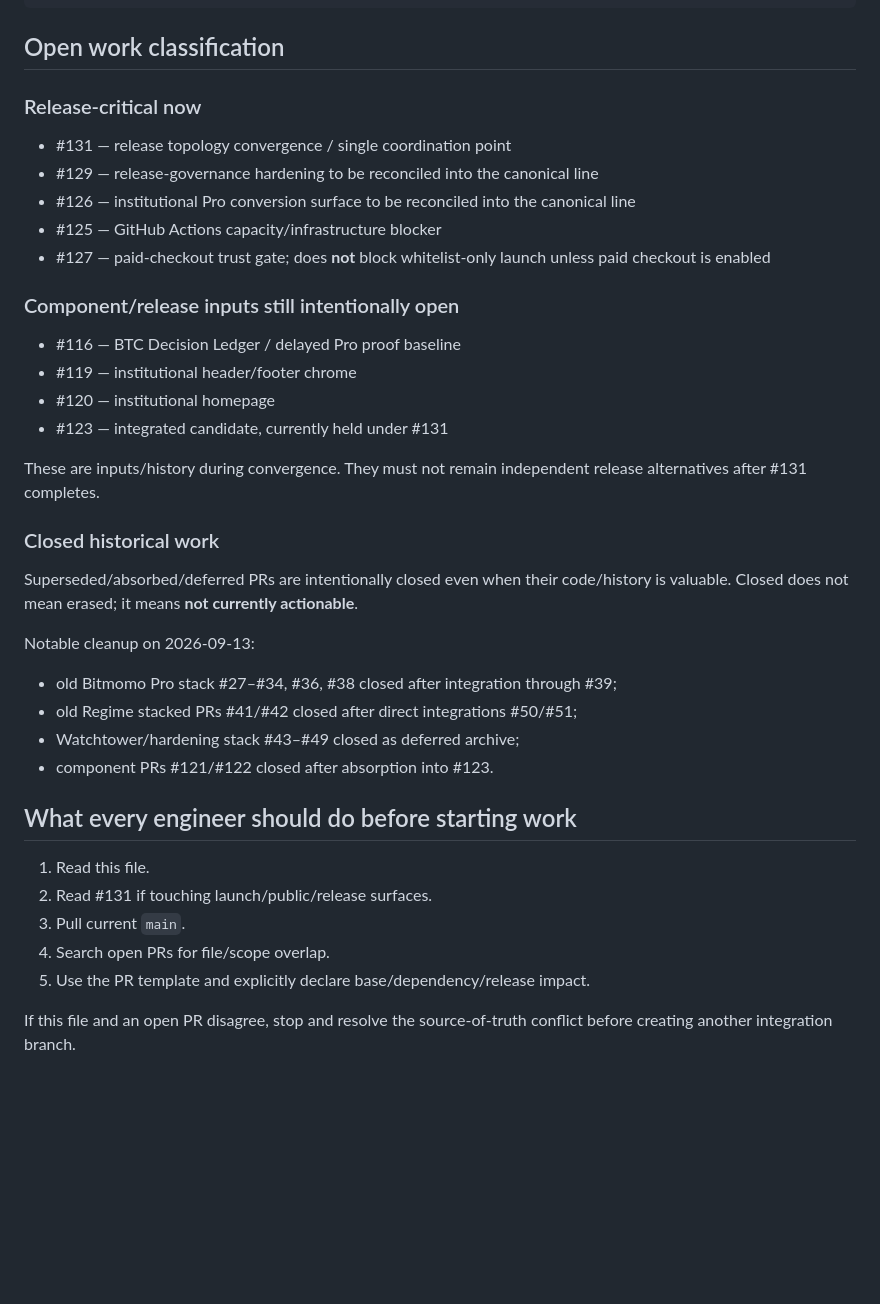
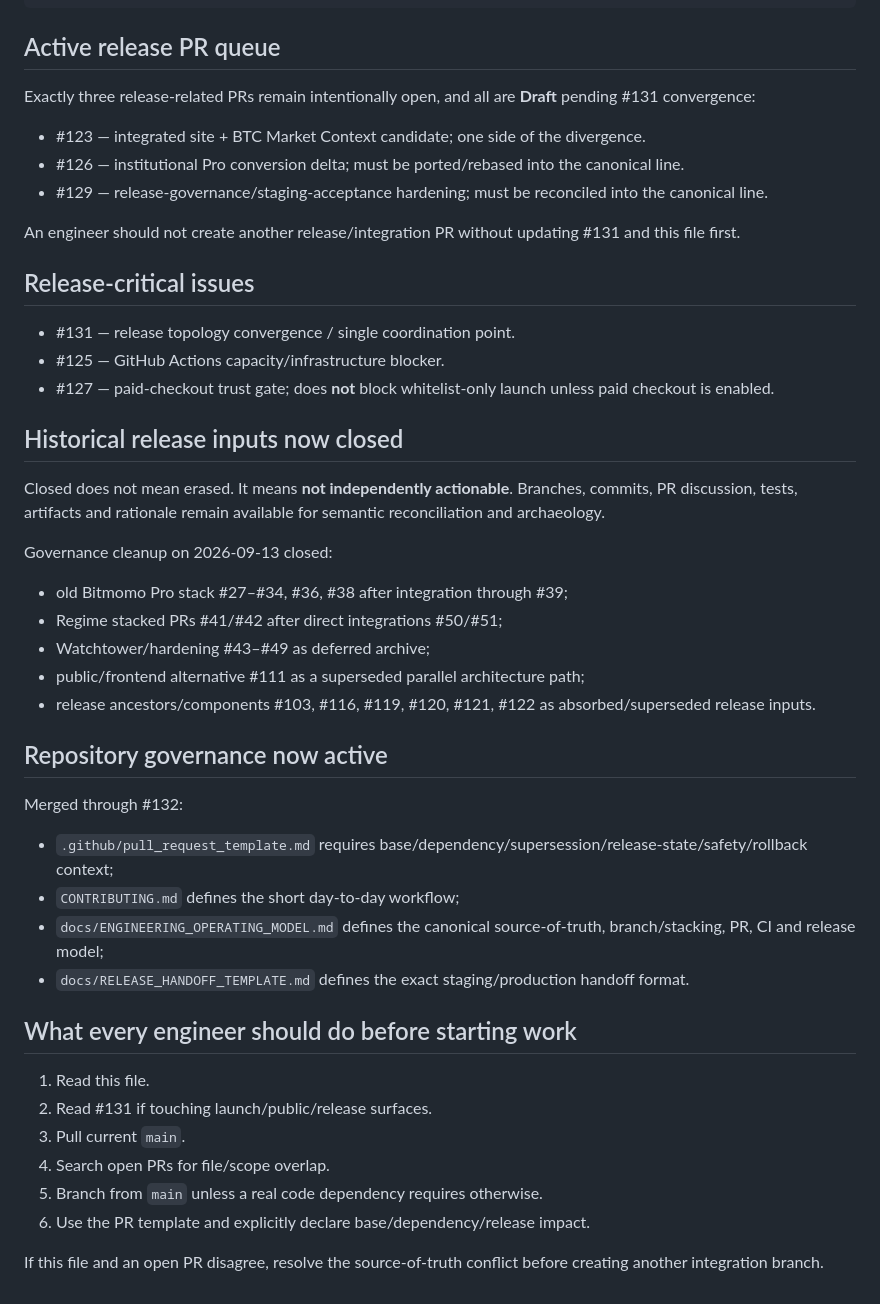
Before and after one commit to fahlm/bitmomo, a Markdown page: docs/CURRENT_RELEASE.md, the part around one of its changes. Drawn GitHub-style; blank space fills up the shorter version.

Commit message:
docs(release): reflect governance cleanup and active queue
Synchronize CURRENT_RELEASE with the post-cleanup GitHub state: three Draft release inputs under #131, historical component PRs closed, production hold unchanged.

````diff
--- a/docs/CURRENT_RELEASE.md
+++ b/docs/CURRENT_RELEASE.md
@@ -66,31 +68,42 @@ main
             main
 ```
 
-## Open work classification
+## Active release PR queue
 
-### Release-critical now
-- #131 — release topology convergence / single coordination point
-- #129 — release-governance hardening to be reconciled into the canonical line
-- #126 — institutional Pro conversion surface to be reconciled into the canonical line
-- #125 — GitHub Actions capacity/infrastructure blocker
-- #127 — paid-checkout trust gate; does **not** block whitelist-only launch unless paid checkout is enabled
+Exactly three release-related PRs remain intentionally open, and all are **Draft** pending #131 convergence:
 
-### Component/release inputs still intentionally open
-- #116 — BTC Decision Ledger / delayed Pro proof baseline
-- #119 — institutional header/footer chrome
-- #120 — institutional homepage
-- #123 — integrated candidate, currently held under #131
+- #123 — integrated site + BTC Market Context candidate; one side of the divergence.
+- #126 — institutional Pro conversion delta; must be ported/rebased into the canonical line.
+- #129 — release-governance/staging-acceptance hardening; must be reconciled into the canonical line.
 
-These are inputs/history during convergence. They must not remain independent release alternatives after #131 completes.
+An engineer should not create another release/integration PR without updating #131 and this file first.
 
-### Closed historical work
-Superseded/absorbed/deferred PRs are intentionally closed even when their code/history is valuable. Closed does not mean erased; it means **not currently actionable**.
+## Release-critical issues
 
-Notable cleanup on 2026-09-13:
-- old Bitmomo Pro stack #27–#34, #36, #38 closed after integration through #39;
-- old Regime stacked PRs #41/#42 closed after direct integrations #50/#51;
-- Watchtower/hardening stack #43–#49 closed as deferred archive;
-- component PRs #121/#122 closed after absorption into #123.
+- #131 — release topology convergence / single coordination point.
+- #125 — GitHub Actions capacity/infrastructure blocker.
+- #127 — paid-checkout trust gate; does **not** block whitelist-only launch unless paid checkout is enabled.
+
+## Historical release inputs now closed
+
+Closed does not mean erased. It means **not independently actionable**. Branches, commits, PR discussion, tests, artifacts and rationale remain available for semantic reconciliation and archaeology.
+
+Governance cleanup on 2026-09-13 closed:
+
+- old Bitmomo Pro stack #27–#34, #36, #38 after integration through #39;
+- Regime stacked PRs #41/#42 after direct integrations #50/#51;
+- Watchtower/hardening #43–#49 as deferred archive;
+- public/frontend alternative #111 as a superseded parallel architecture path;
+- release ancestors/components #103, #116, #119, #120, #121, #122 as absorbed/superseded release inputs.
+
+## Repository governance now active
+
+Merged through #132:
+
+- `.github/pull_request_template.md` requires base/dependency/supersession/release-state/safety/rollback context;
+- `CONTRIBUTING.md` defines the short day-to-day workflow;
+- `docs/ENGINEERING_OPERATING_MODEL.md` defines the canonical source-of-truth, branch/stacking, PR, CI and release model;
+- `docs/RELEASE_HANDOFF_TEMPLATE.md` defines the exact staging/production handoff format.
 
 ## What every engineer should do before starting work
 
@@ -98,6 +111,7 @@ Notable cleanup on 2026-09-13:
 2. Read #131 if touching launch/public/release surfaces.
 3. Pull current `main`.
 4. Search open PRs for file/scope overlap.
-5. Use the PR template and explicitly declare base/dependency/release impact.
+5. Branch from `main` unless a real code dependency requires otherwise.
+6. Use the PR template and explicitly declare base/dependency/release impact.
 
-If this file and an open PR disagree, stop and resolve the source-of-truth conflict before creating another integration branch.
+If this file and an open PR disagree, resolve the source-of-truth conflict before creating another integration branch.
````
Also changed, not shown: other parts of docs/CURRENT_RELEASE.md (+10 -8 lines).
